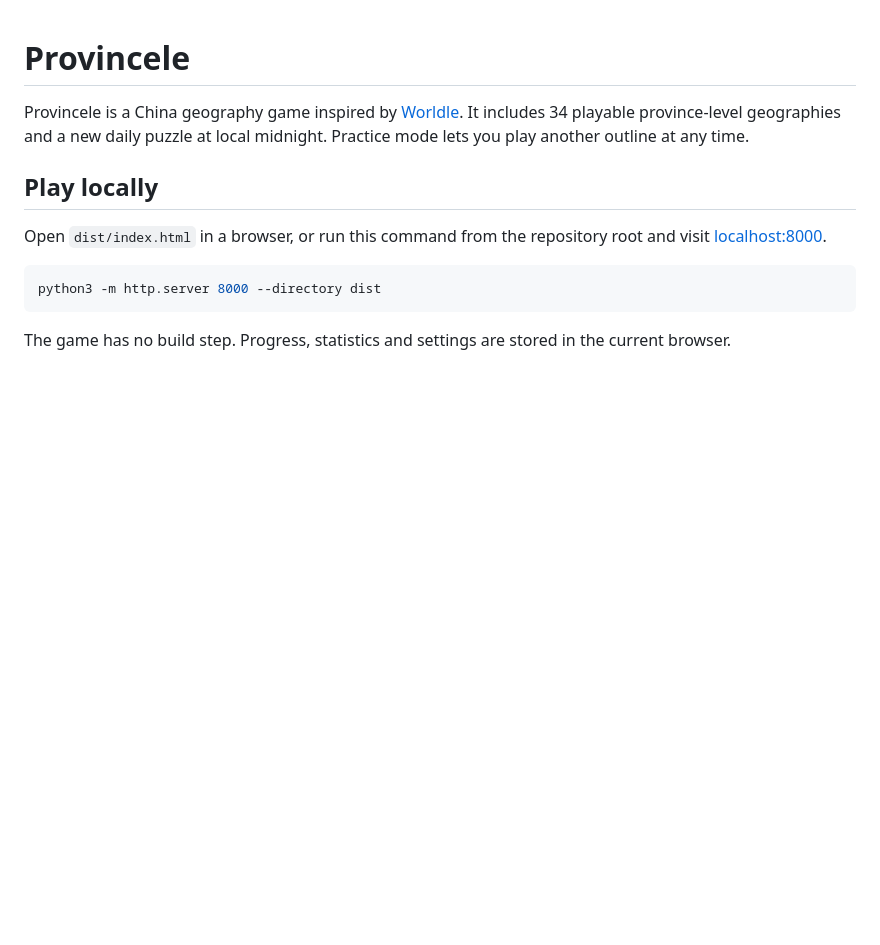
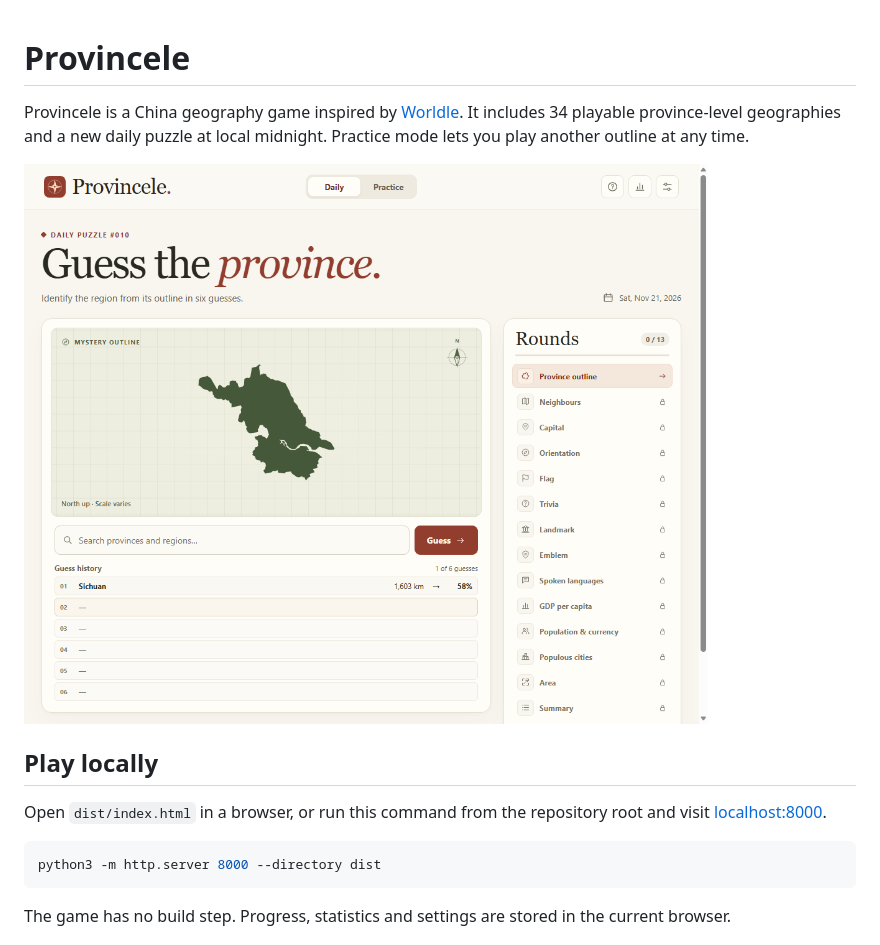
Before and after one commit to Web1000/provincele, a Markdown page: README.md, the part around the change. Rendered like a GitHub page; pictures changed too: docs/guess-preview.png (added); blank space fills up the shorter version.

Commit message:
Improve project overview and walkthrough

```diff
--- a/README.md
+++ b/README.md
@@ -1,6 +1,8 @@
 # Provincele
 
 Provincele is a China geography game inspired by [Worldle](https://worldle.teuteuf.fr/). It includes 34 playable province-level geographies and a new daily puzzle at local midnight. Practice mode lets you play another outline at any time.
+
+![Provincele after a guess, with the mystery outline, distance, direction, and proximity](docs/guess-preview.png)
 
 ## Play locally
 
```
